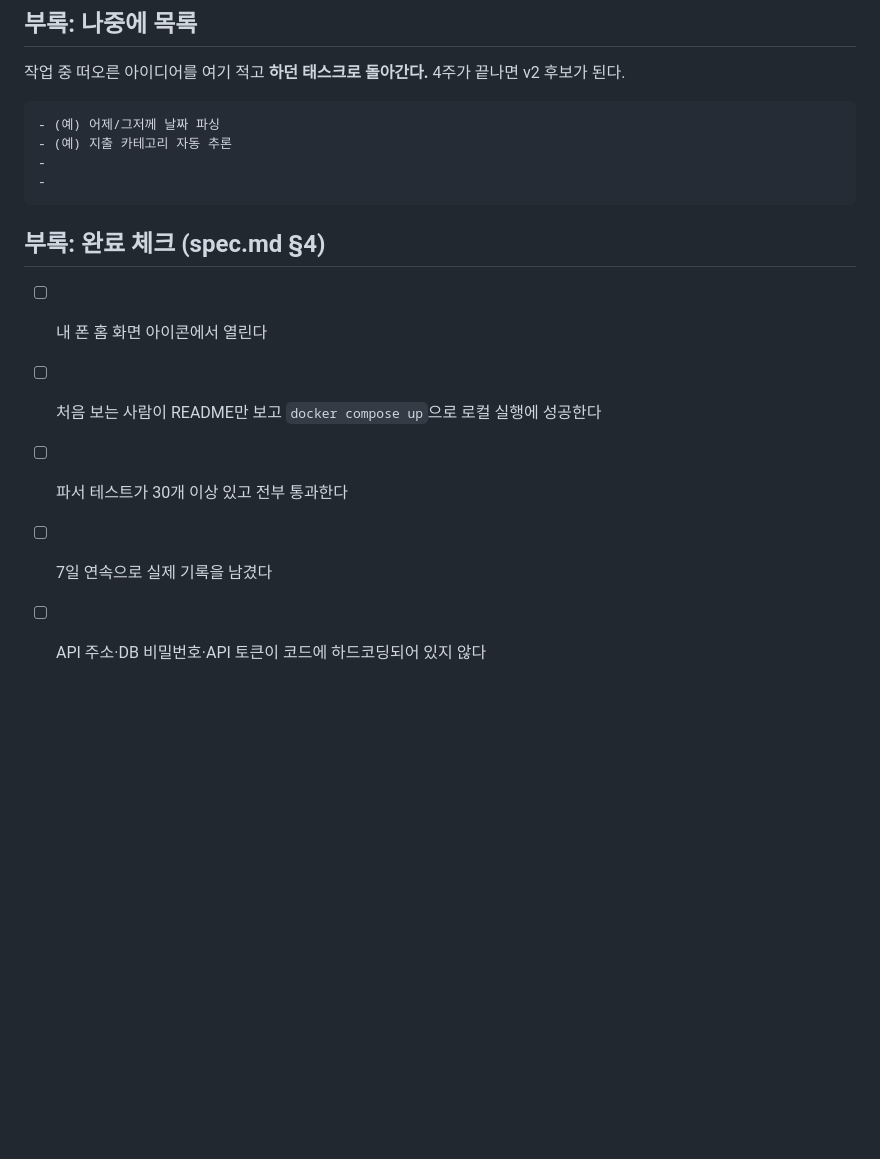
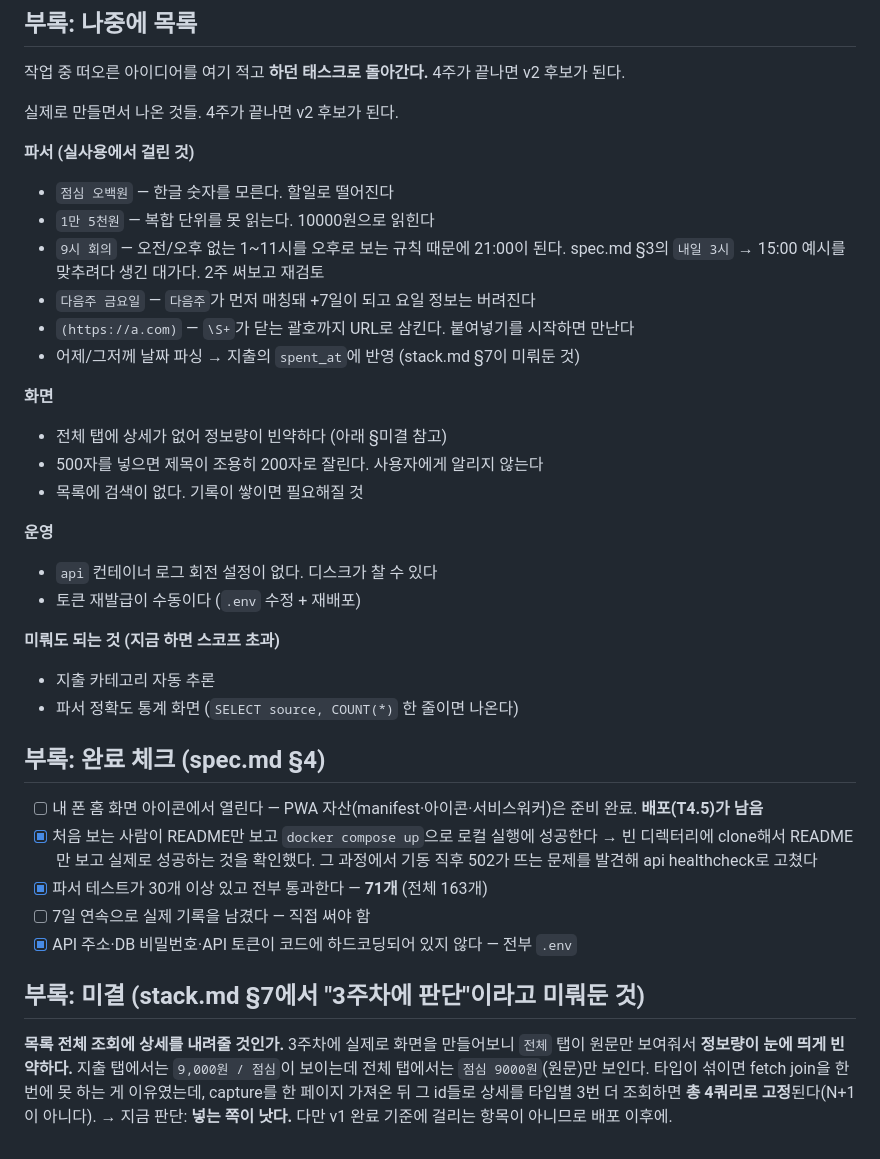
Before and after one commit to YuMinha/one-line-capture, a Markdown page: docs/tasks.md, the part around the change. GitHub-like rendering; blank space fills up the shorter version.

Commit message:
docs 부록 "나중에 목록" 채우고 완료 체크 갱신
만들면서 실제로 걸린 것들만 적었다. 파서 5개, 화면 3개, 운영 2개.

stack.md §7이 "3주차에 보고 판단"이라고 미뤄둔 것 - 전체 탭에 상세를 줄지 -
에 대한 답도 적었다. 화면을 만들어보니 전체 탭 정보량이 빈약하다. 타입별로
3번 더 조회하면 총 4쿼리로 고정되므로 N+1이 아니다. 다만 v1 완료 기준
항목이 아니라 배포 이후로 미룬다.

````diff
--- a/docs/tasks.md
+++ b/docs/tasks.md
@@ -129,17 +129,45 @@
 
 작업 중 떠오른 아이디어를 여기 적고 **하던 태스크로 돌아간다.** 4주가 끝나면 v2 후보가 된다.
 
-```
-- (예) 어제/그저께 날짜 파싱
-- (예) 지출 카테고리 자동 추론
--
--
-```
+실제로 만들면서 나온 것들. 4주가 끝나면 v2 후보가 된다.
+
+**파서 (실사용에서 걸린 것)**
+- `점심 오백원` — 한글 숫자를 모른다. 할일로 떨어진다
+- `1만 5천원` — 복합 단위를 못 읽는다. 10000원으로 읽힌다
+- `9시 회의` — 오전/오후 없는 1~11시를 오후로 보는 규칙 때문에 21:00이 된다.
+  spec.md §3의 `내일 3시` → 15:00 예시를 맞추려다 생긴 대가다. 2주 써보고 재검토
+- `다음주 금요일` — `다음주`가 먼저 매칭돼 +7일이 되고 요일 정보는 버려진다
+- `(https://a.com)` — `\S+`가 닫는 괄호까지 URL로 삼킨다. 붙여넣기를 시작하면 만난다
+- 어제/그저께 날짜 파싱 → 지출의 `spent_at`에 반영 (stack.md §7이 미뤄둔 것)
+
+**화면**
+- 전체 탭에 상세가 없어 정보량이 빈약하다 (아래 §미결 참고)
+- 500자를 넣으면 제목이 조용히 200자로 잘린다. 사용자에게 알리지 않는다
+- 목록에 검색이 없다. 기록이 쌓이면 필요해질 것
+
+**운영**
+- `api` 컨테이너 로그 회전 설정이 없다. 디스크가 찰 수 있다
+- 토큰 재발급이 수동이다 (`.env` 수정 + 재배포)
+
+**미뤄도 되는 것 (지금 하면 스코프 초과)**
+- 지출 카테고리 자동 추론
+- 파서 정확도 통계 화면 (`SELECT source, COUNT(*)` 한 줄이면 나온다)
 
 ## 부록: 완료 체크 (spec.md §4)
 
-- [ ] 내 폰 홈 화면 아이콘에서 열린다
-- [ ] 처음 보는 사람이 README만 보고 `docker compose up`으로 로컬 실행에 성공한다
-- [ ] 파서 테스트가 30개 이상 있고 전부 통과한다
-- [ ] 7일 연속으로 실제 기록을 남겼다
-- [ ] API 주소·DB 비밀번호·API 토큰이 코드에 하드코딩되어 있지 않다
+- [ ] 내 폰 홈 화면 아이콘에서 열린다 — PWA 자산(manifest·아이콘·서비스워커)은 준비 완료. **배포(T4.5)가 남음**
+- [x] 처음 보는 사람이 README만 보고 `docker compose up`으로 로컬 실행에 성공한다
+      → 빈 디렉터리에 clone해서 README만 보고 실제로 성공하는 것을 확인했다.
+        그 과정에서 기동 직후 502가 뜨는 문제를 발견해 api healthcheck로 고쳤다
+- [x] 파서 테스트가 30개 이상 있고 전부 통과한다 — **71개** (전체 163개)
+- [ ] 7일 연속으로 실제 기록을 남겼다 — 직접 써야 함
+- [x] API 주소·DB 비밀번호·API 토큰이 코드에 하드코딩되어 있지 않다 — 전부 `.env`
+
+## 부록: 미결 (stack.md §7에서 "3주차에 판단"이라고 미뤄둔 것)
+
+**목록 전체 조회에 상세를 내려줄 것인가.**
+3주차에 실제로 화면을 만들어보니 `전체` 탭이 원문만 보여줘서 **정보량이 눈에 띄게 빈약하다.**
+지출 탭에서는 `9,000원 / 점심`이 보이는데 전체 탭에서는 `점심 9000원`(원문)만 보인다.
+타입이 섞이면 fetch join을 한 번에 못 하는 게 이유였는데, capture를 한 페이지 가져온 뒤
+그 id들로 상세를 타입별 3번 더 조회하면 **총 4쿼리로 고정**된다(N+1이 아니다).
+→ 지금 판단: **넣는 쪽이 낫다.** 다만 v1 완료 기준에 걸리는 항목이 아니므로 배포 이후에.
````
